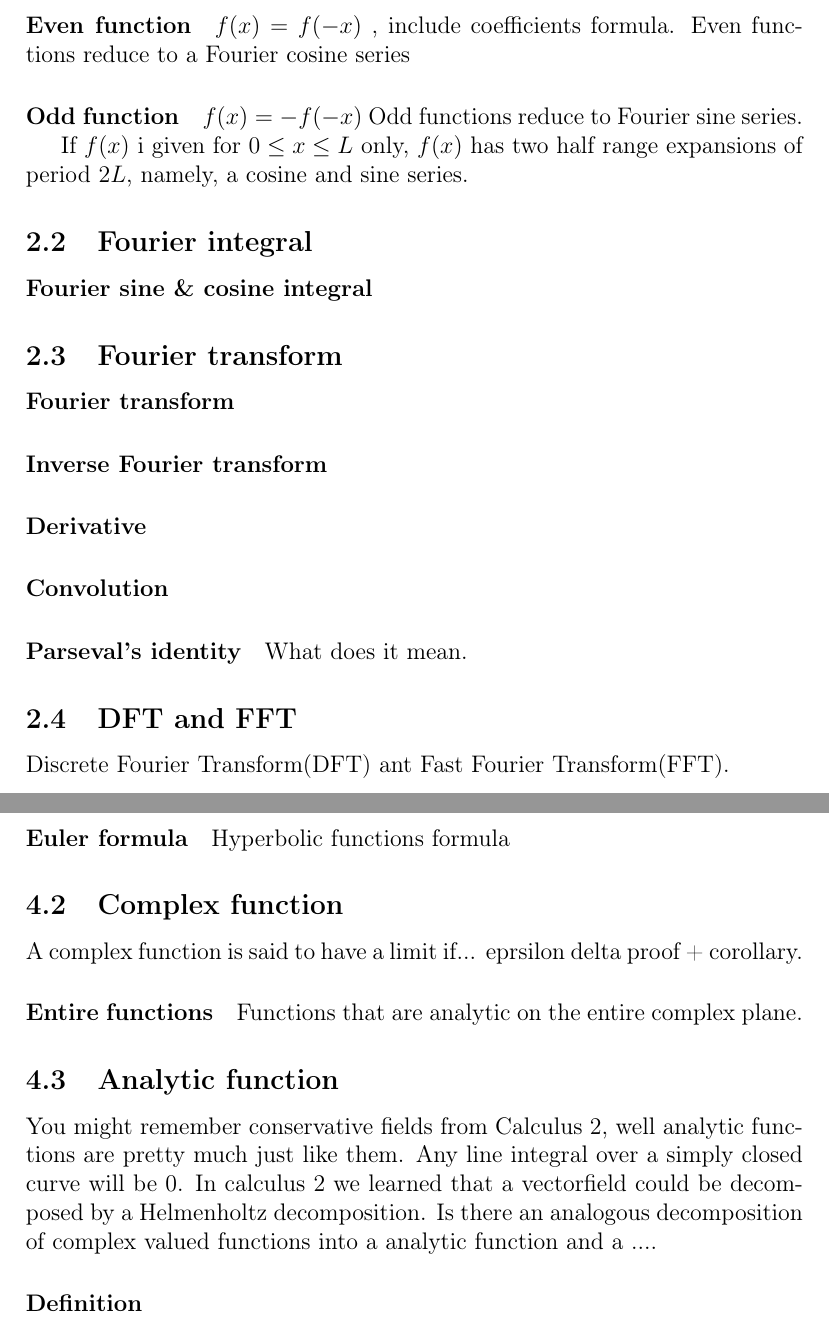
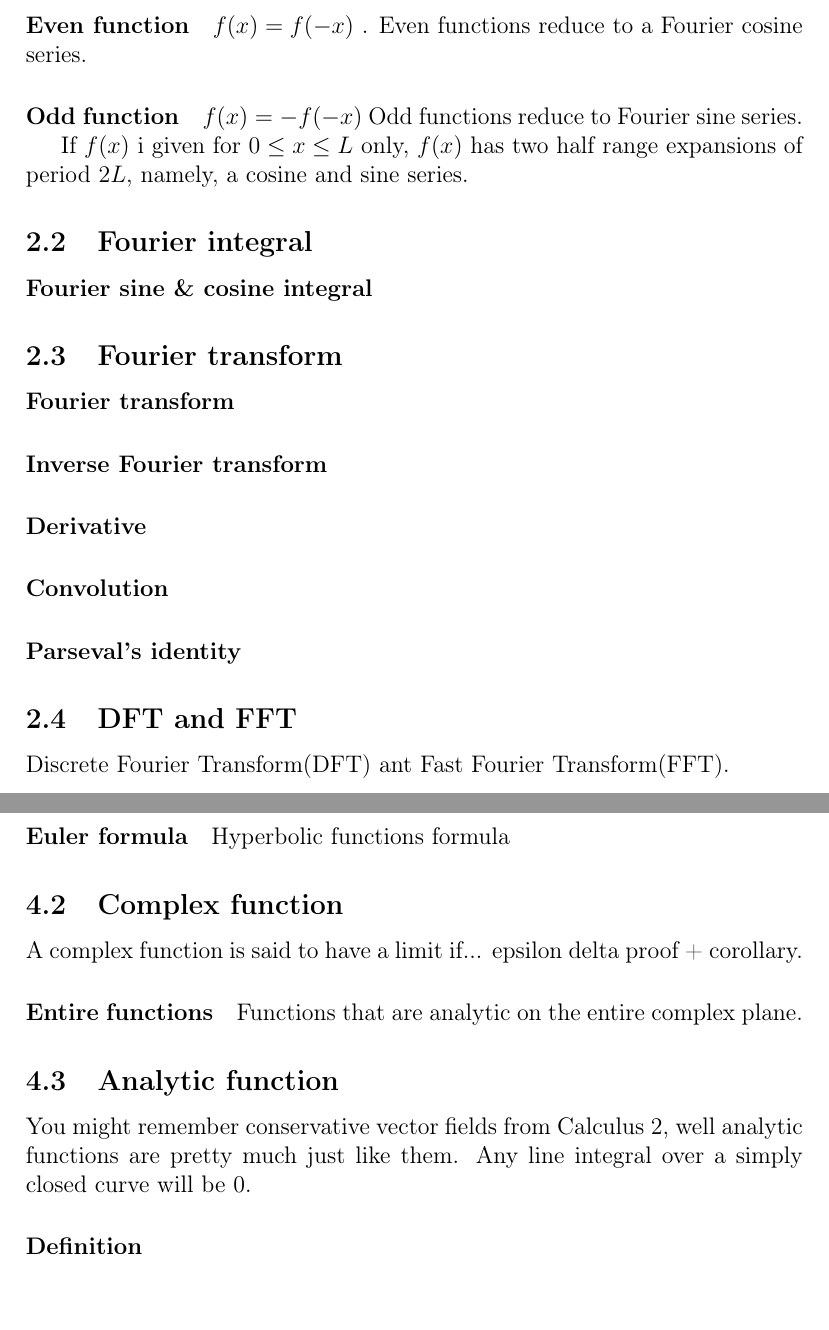
Before and after one commit to mortenfyhn/ntnu-course-summaries, a LaTeX document (TMA4120 Matematikk 4K/TMA4120-summary.tex, which reads TMA4120 Matematikk 4K/tex/sec-Fourier-analysis.tex, TMA4120 Matematikk 4K/tex/sec-complex-numbers-and-functions.tex): two parts of pages 3 and 4 of 6, joined at a grey line, cut so that both start at the same text. Compiled offline with pdfLaTeX.

Commit message:
Update TMA4120

```diff
--- a/TMA4120 Matematikk 4K/tex/sec-Fourier-analysis.tex
+++ b/TMA4120 Matematikk 4K/tex/sec-Fourier-analysis.tex
@@ -6,10 +6,10 @@ For a function to be represented by a fourier series it must be
 periodic.
 
 \paragraph{Euler formulas}
-\paragraph{Even function} $f(x) = f(-x)$ , include coefficients
-formula. Even functions reduce to a Fourier cosine series
+\paragraph{Even function} $f(x) = f(-x)$ . Even functions reduce to a Fourier cosine series.
 \paragraph{Odd function}  $f(x) = - f(-x)$ Odd functions reduce to
 Fourier sine series.
+% include Fourier coefficient formula for even and odd function.
 
 If $f(x)$ i given for $0 \leq x \leq L$ only, $f(x)$ has two half
 range expansions of period $2L$, namely, a cosine and sine series.
@@ -27,7 +27,6 @@ range expansions of period $2L$, namely, a cosine and sine series.
 
 
 \paragraph{Parseval's identity}
-What does it mean.
 
 
 \subsection{DFT and FFT}
--- a/TMA4120 Matematikk 4K/tex/sec-complex-numbers-and-functions.tex
+++ b/TMA4120 Matematikk 4K/tex/sec-complex-numbers-and-functions.tex
@@ -9,7 +9,7 @@
 Hyperbolic functions formula
 
 \subsection{Complex function}
-A complex function is said to have a limit if... eprsilon delta proof
+A complex function is said to have a limit if... epsilon delta proof
 + corollary.
 
 \paragraph{Entire functions}
@@ -17,14 +17,9 @@ Functions that are analytic on the entire complex plane.
 
 
 \subsection{Analytic function}
-You might remember conservative fields from Calculus 2, well analytic
+You might remember conservative vector fields from Calculus 2, well analytic
 functions are pretty much just like them. Any line integral over a
-simply closed curve will be 0. In calculus 2 we learned that a
-vectorfield could be decomposed by a Helmenholtz decomposition. Is
-there an analogous decomposition of complex valued functions into a
-analytic function and a ....
-
-
+simply closed curve will be 0.
 
 \paragraph{Definition}
 
```
Also changed, not shown: TMA4120 Matematikk 4K/TMA4120-summary.tex (+5 -0 lines), TMA4120 Matematikk 4K/tex/sec-power-series.tex (+2 -2 lines).
